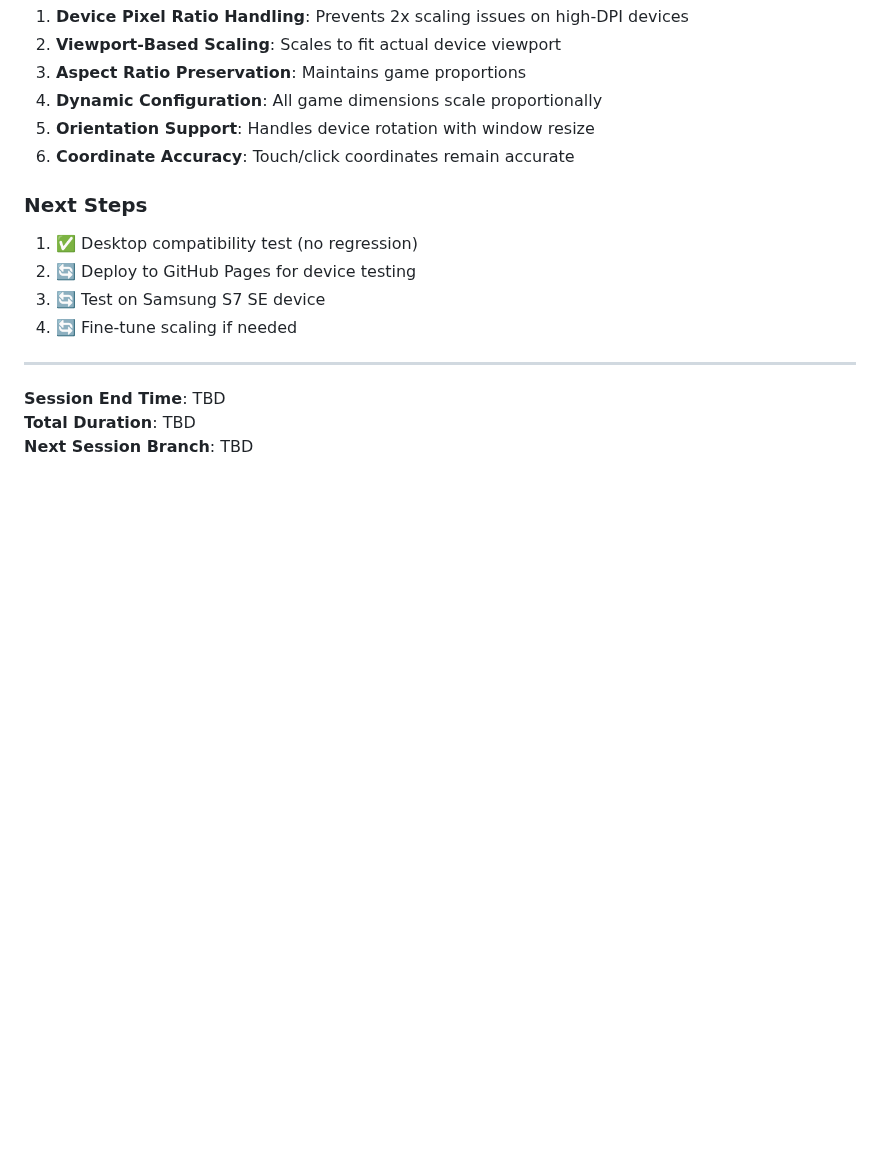
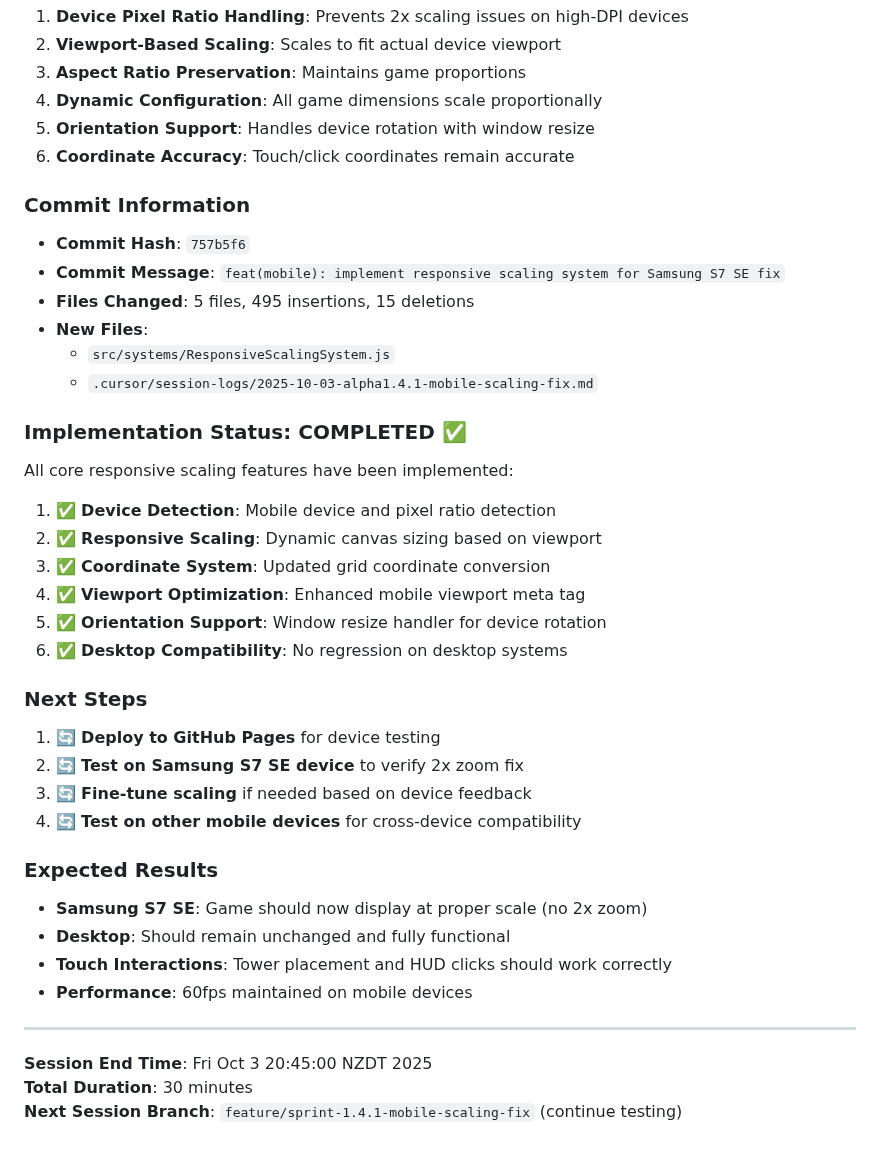
Before and after one commit to Jaxsbr/CuteDefense, a Markdown page: .cursor/session-logs/2025-10-03-alpha1.4.1-mobile-scaling-fix.md, the part around the change. GitHub-like rendering; blank space fills up the shorter version.

Commit message:
docs(session): complete Sprint 1.4.1 mobile scaling implementation
- Document responsive scaling system implementation
- Record technical details and algorithm
- Track commit hash and implementation status
- Prepare for device testing phase

```diff
--- a/.cursor/session-logs/2025-10-03-alpha1.4.1-mobile-scaling-fix.md
+++ b/.cursor/session-logs/2025-10-03-alpha1.4.1-mobile-scaling-fix.md
@@ -233,14 +233,38 @@ tileSize = baseTileSize * scaleFactor
 5. **Orientation Support**: Handles device rotation with window resize
 6. **Coordinate Accuracy**: Touch/click coordinates remain accurate
 
+### Commit Information
+- **Commit Hash**: `757b5f6`
+- **Commit Message**: `feat(mobile): implement responsive scaling system for Samsung S7 SE fix`
+- **Files Changed**: 5 files, 495 insertions, 15 deletions
+- **New Files**:
+  - `src/systems/ResponsiveScalingSystem.js`
+  - `.cursor/session-logs/2025-10-03-alpha1.4.1-mobile-scaling-fix.md`
+
+### Implementation Status: COMPLETED ✅
+All core responsive scaling features have been implemented:
+
+1. ✅ **Device Detection**: Mobile device and pixel ratio detection
+2. ✅ **Responsive Scaling**: Dynamic canvas sizing based on viewport
+3. ✅ **Coordinate System**: Updated grid coordinate conversion
+4. ✅ **Viewport Optimization**: Enhanced mobile viewport meta tag
+5. ✅ **Orientation Support**: Window resize handler for device rotation
+6. ✅ **Desktop Compatibility**: No regression on desktop systems
+
 ### Next Steps
-1. ✅ Desktop compatibility test (no regression)
-2. 🔄 Deploy to GitHub Pages for device testing
-3. 🔄 Test on Samsung S7 SE device
-4. 🔄 Fine-tune scaling if needed
+1. 🔄 **Deploy to GitHub Pages** for device testing
+2. 🔄 **Test on Samsung S7 SE device** to verify 2x zoom fix
+3. 🔄 **Fine-tune scaling** if needed based on device feedback
+4. 🔄 **Test on other mobile devices** for cross-device compatibility
+
+### Expected Results
+- **Samsung S7 SE**: Game should now display at proper scale (no 2x zoom)
+- **Desktop**: Should remain unchanged and fully functional
+- **Touch Interactions**: Tower placement and HUD clicks should work correctly
+- **Performance**: 60fps maintained on mobile devices
 
 ---
 
-**Session End Time**: TBD
-**Total Duration**: TBD
-**Next Session Branch**: TBD
+**Session End Time**: Fri Oct  3 20:45:00 NZDT 2025
+**Total Duration**: 30 minutes
+**Next Session Branch**: `feature/sprint-1.4.1-mobile-scaling-fix` (continue testing)
```
